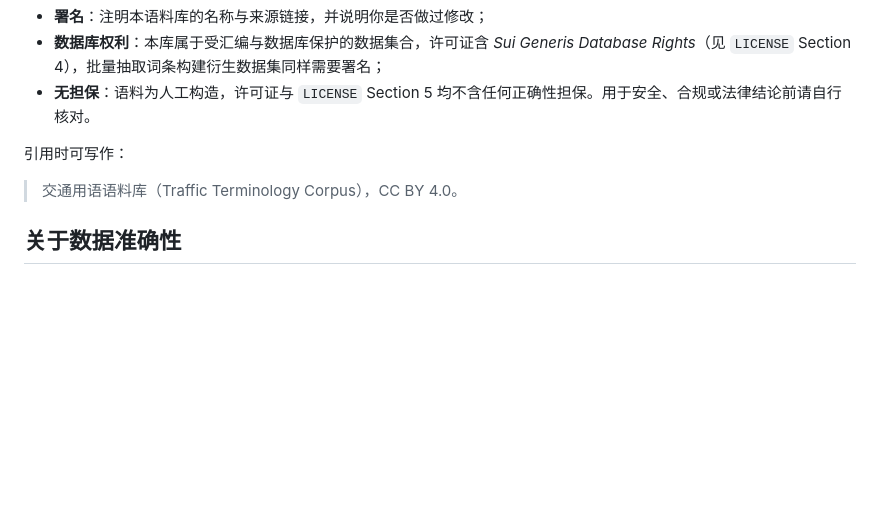
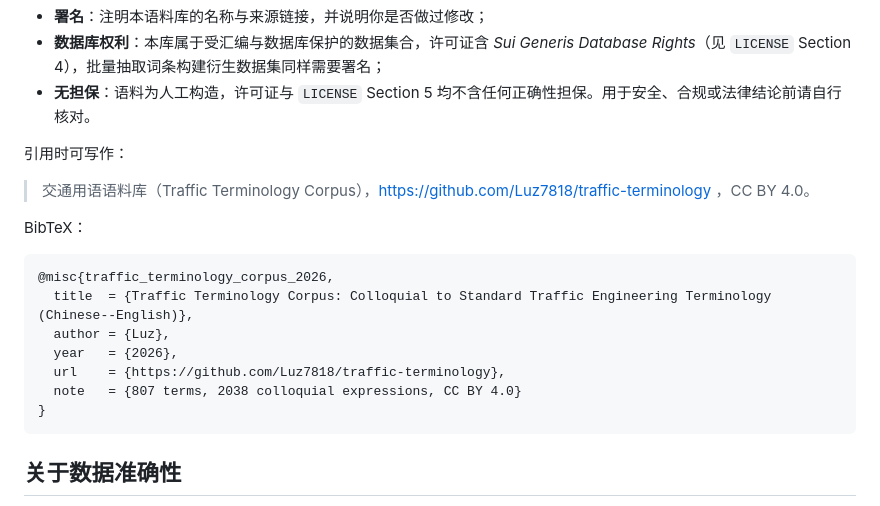
Before and after one commit to Luz7818/traffic-terminology, a Markdown page: README.md, the part around the change. Drawn GitHub-style; blank space fills up the shorter version.

Commit message:
补充仓库地址与引用格式

````diff
--- a/README.md
+++ b/README.md
@@ -179,7 +179,19 @@ Traffic_terminology/
 
 引用时可写作：
 
-> 交通用语语料库（Traffic Terminology Corpus），CC BY 4.0。
+> 交通用语语料库（Traffic Terminology Corpus），https://github.com/Luz7818/traffic-terminology ，CC BY 4.0。
+
+BibTeX：
+
+```bibtex
+@misc{traffic_terminology_corpus_2026,
+  title  = {Traffic Terminology Corpus: Colloquial to Standard Traffic Engineering Terminology (Chinese--English)},
+  author = {Luz},
+  year   = {2026},
+  url    = {https://github.com/Luz7818/traffic-terminology},
+  note   = {807 terms, 2038 colloquial expressions, CC BY 4.0}
+}
+```
 
 ## 关于数据准确性
 
````
